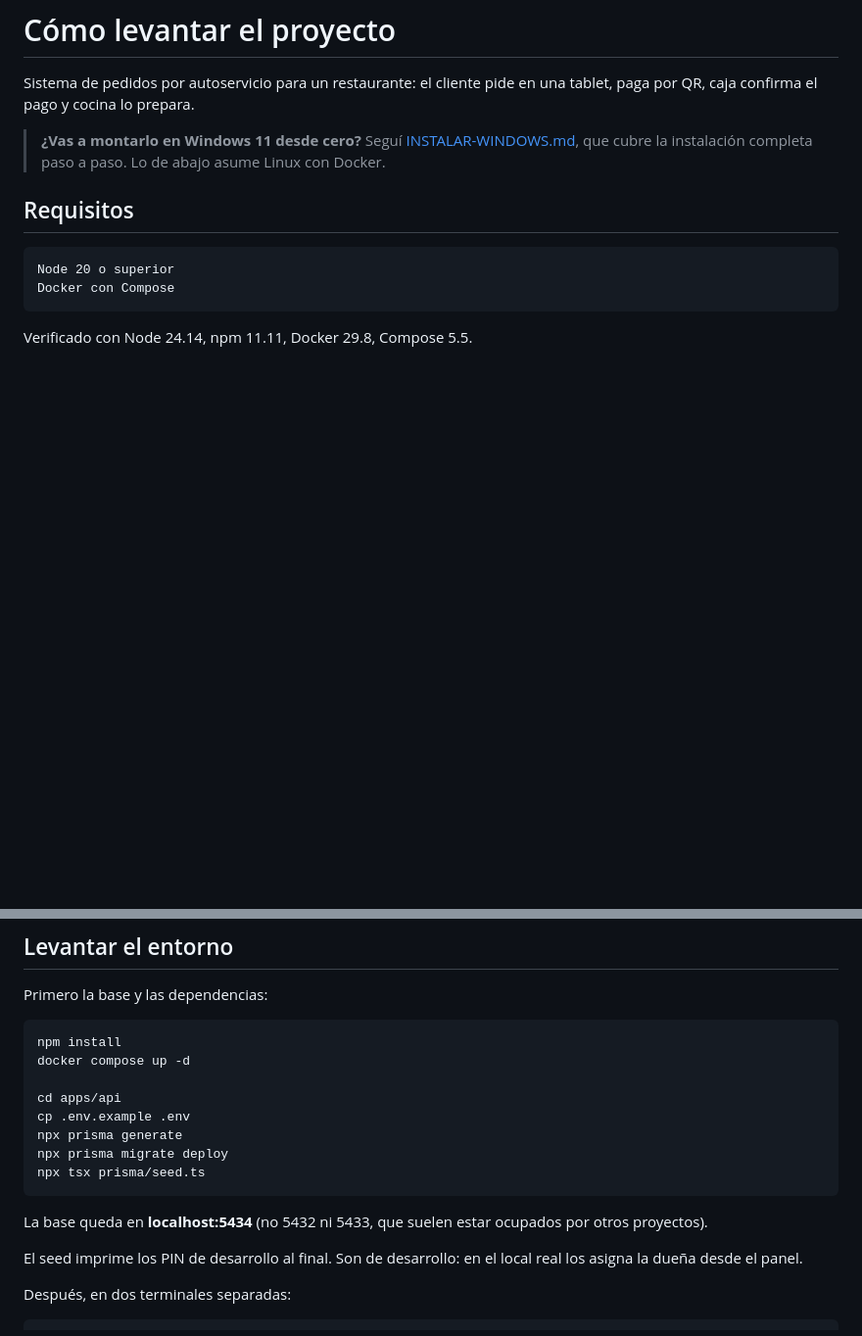
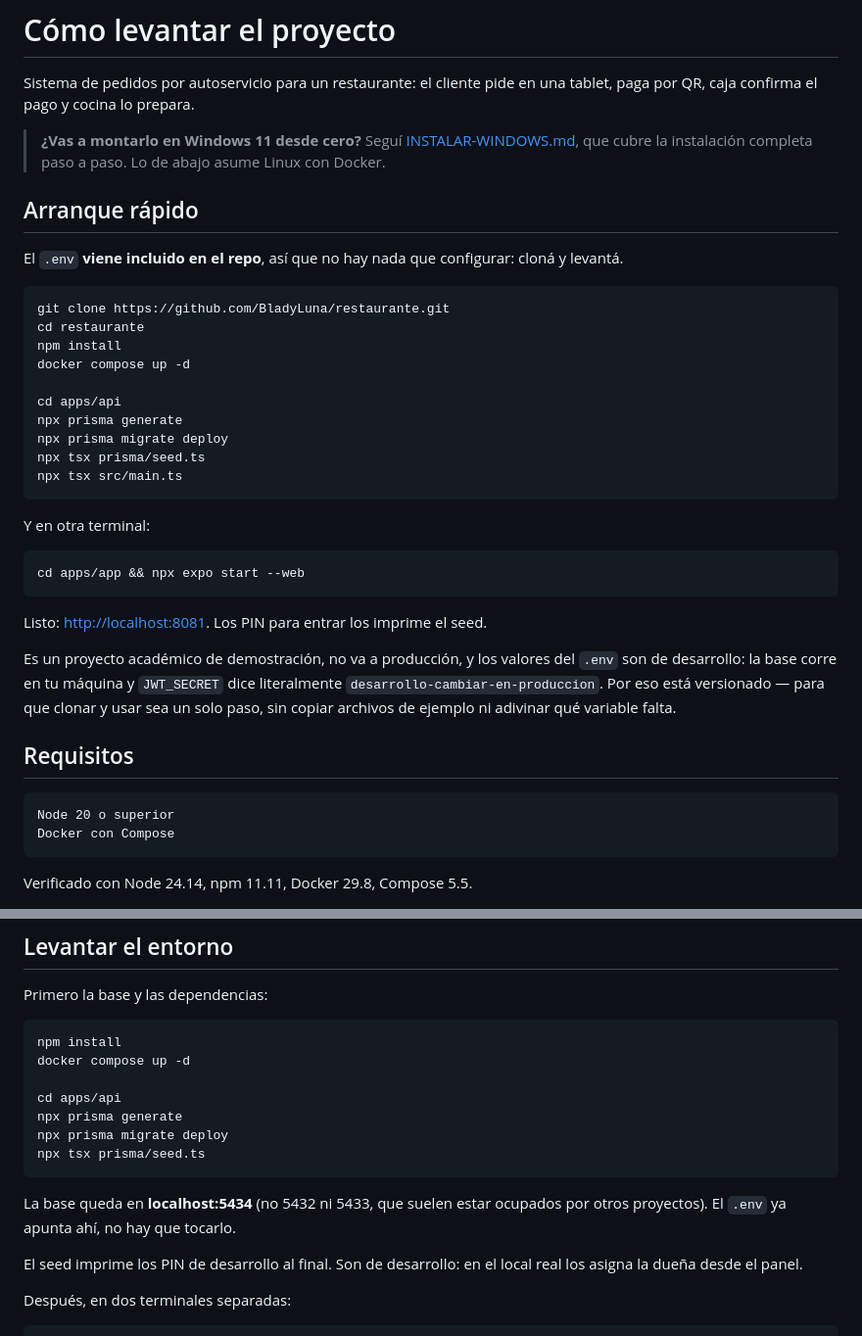
Before and after one commit to BladyLuna/Restaurante-BTH, a Markdown page: README.md, 2 parts joined by grey strips. Shown at 98% size. GitHub-like rendering; blank space fills up the shorter version.

```diff
--- a/README.md
+++ b/README.md
@@ -6,6 +6,34 @@ tablet, paga por QR, caja confirma el pago y cocina lo prepara.
 > **¿Vas a montarlo en Windows 11 desde cero?** Seguí
 > [INSTALAR-WINDOWS.md](INSTALAR-WINDOWS.md), que cubre la instalación completa
 > paso a paso. Lo de abajo asume Linux con Docker.
+
+## Arranque rápido
+
+El `.env` **viene incluido en el repo**, así que no hay nada que configurar:
+cloná y levantá.
+
+    git clone https://github.com/BladyLuna/restaurante.git
+    cd restaurante
+    npm install
+    docker compose up -d
+
+    cd apps/api
+    npx prisma generate
+    npx prisma migrate deploy
+    npx tsx prisma/seed.ts
+    npx tsx src/main.ts
+
+Y en otra terminal:
+
+    cd apps/app && npx expo start --web
+
+Listo: <http://localhost:8081>. Los PIN para entrar los imprime el seed.
+
+Es un proyecto académico de demostración, no va a producción, y los valores del
+`.env` son de desarrollo: la base corre en tu máquina y `JWT_SECRET` dice
+literalmente `desarrollo-cambiar-en-produccion`. Por eso está versionado — para
+que clonar y usar sea un solo paso, sin copiar archivos de ejemplo ni adivinar
+qué variable falta.
 
 ## Requisitos
 
@@ -22,13 +50,12 @@ Primero la base y las dependencias:
     docker compose up -d
 
     cd apps/api
-    cp .env.example .env
     npx prisma generate
     npx prisma migrate deploy
     npx tsx prisma/seed.ts
 
 La base queda en **localhost:5434** (no 5432 ni 5433, que suelen estar ocupados
-por otros proyectos).
+por otros proyectos). El `.env` ya apunta ahí, no hay que tocarlo.
 
 El seed imprime los PIN de desarrollo al final. Son de desarrollo: en el local
 real los asigna la dueña desde el panel.
```
Also changed, not shown: INSTALAR-WINDOWS.md (+13 -21 lines).
